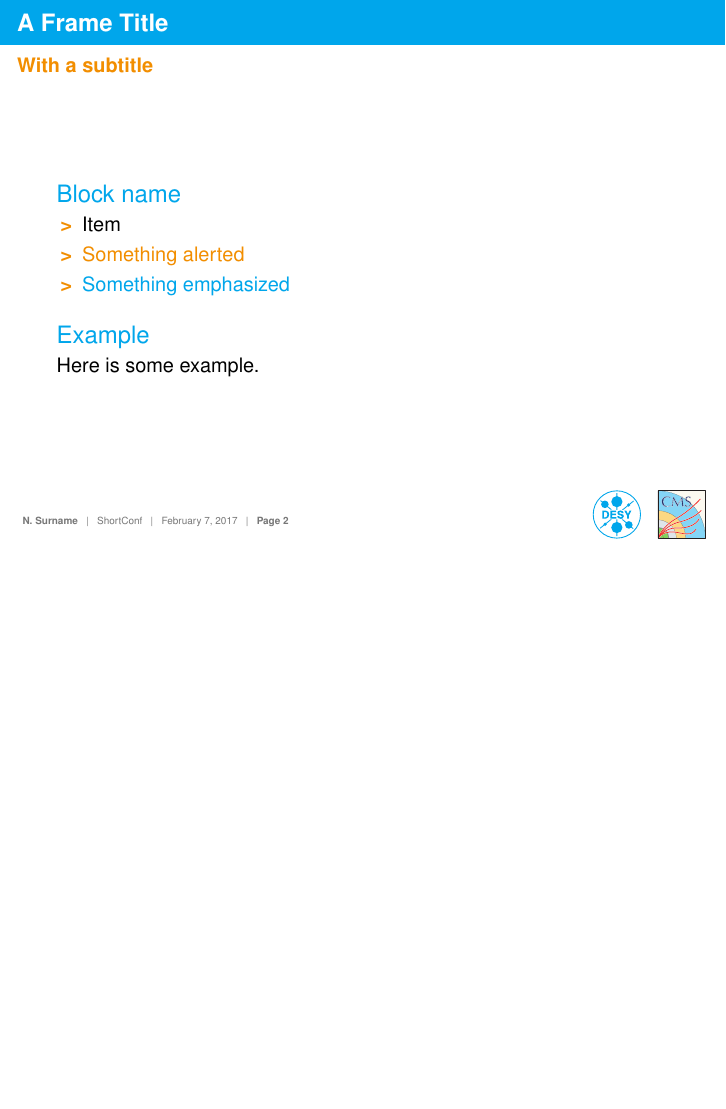
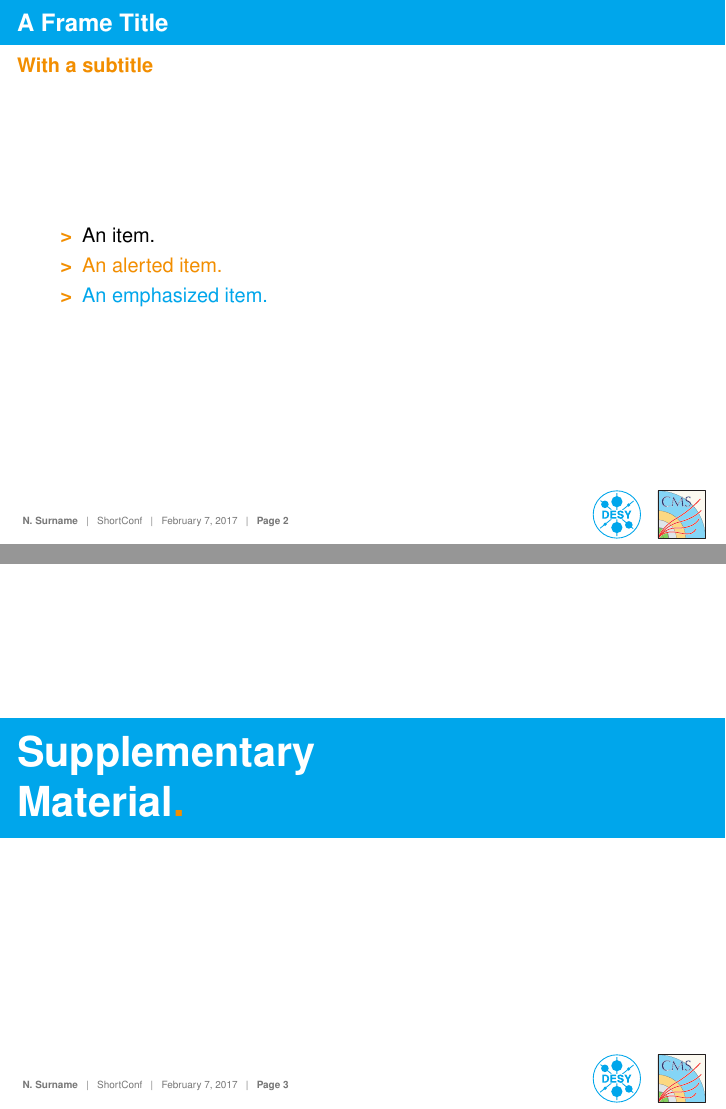
Before and after one commit to knollejo/DESYbeamer, LaTeX slides (template.tex): page 2 of 2 before the commit and pages 2 and 3 of 3 after it, the two joined at a grey line, the shorter picture padded with empty space. Compiled offline with pdfLaTeX.

Commit message:
Updated documentation

```diff
--- a/template.tex
+++ b/template.tex
@@ -13,23 +13,18 @@
 
 \begin{document}
 
-\begin{frame}[plain]
-	\titlepage
-\end{frame}
+\maketitle
 
 \begin{frame}
 	\frametitle{A Frame Title}
 	\framesubtitle{With a subtitle}
-	\begin{block}{Block name}
 	\begin{itemize}
-		\item Item
-		\item \alert{Something alerted}
-		\item \emph{Something emphasized}
+		\item An item.
+		\item \alert{An alerted item.}
+		\item \emph{An emphasized item.}
 	\end{itemize}
-	\end{block}
-	\begin{example}
-		Here is some example.
-	\end{example}
 \end{frame}
 
+\backup
+
 \end{document}
```
Also changed, not shown: README.md, titlegraphics/README.md.
